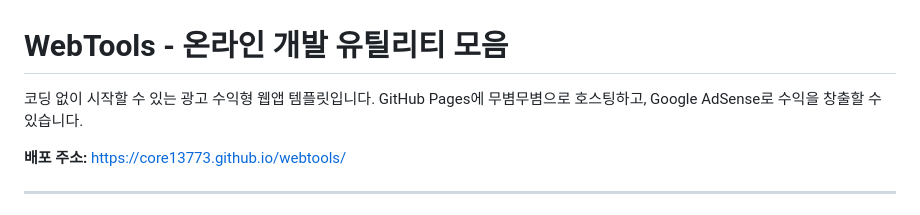
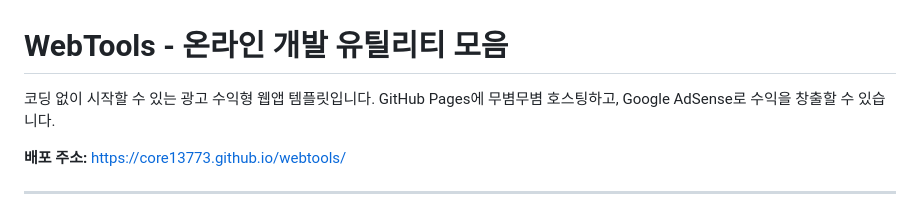
Before and after one commit to core13773/webtools, a Markdown page: README.md, the part around the change. GitHub-like rendering.

Commit message:
fix README: 묵으로 호스팅 -> 묵 호스팅, 배포 방법(묵으로) -> 배포 방법(묵)

```diff
--- a/README.md
+++ b/README.md
@@ -1,7 +1,7 @@
 # WebTools - 온라인 개발 유틸리티 모음
 
 코딩 없이 시작할 수 있는 광고 수익형 웹앱 템플릿입니다.
-GitHub Pages에 무볌무볌으로 호스팅하고, Google AdSense로 수익을 창출할 수 있습니다.
+GitHub Pages에 무볌무볌 호스팅하고, Google AdSense로 수익을 창출할 수 있습니다.
 
 **배포 주소:** https://core13773.github.io/webtools/
 
```
